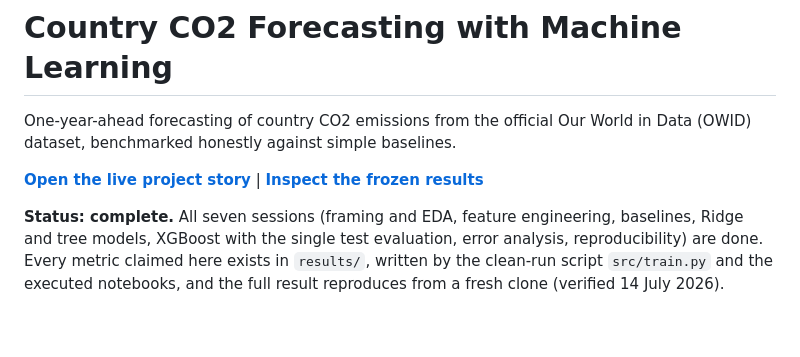
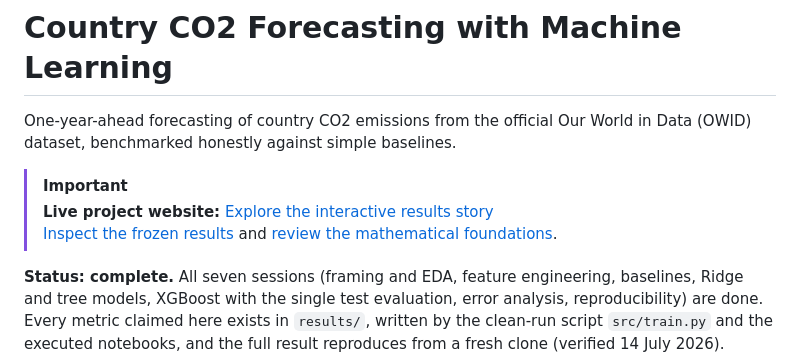
Before and after one commit to khawar89/energy-carbon-forecast-ml, a Markdown page: README.md, the part around the change. Drawn GitHub-style; blank space fills up the shorter version.

Commit message:
Highlight live project in README

```diff
--- a/README.md
+++ b/README.md
@@ -2,7 +2,9 @@
 
 One-year-ahead forecasting of country CO2 emissions from the official Our World in Data (OWID) dataset, benchmarked honestly against simple baselines.
 
-**[Open the live project story](https://khawar89.github.io/energy-carbon-forecast-ml/)** | **[Inspect the frozen results](results/model_comparison.csv)**
+> [!IMPORTANT]
+> **Live project website:** [Explore the interactive results story](https://khawar89.github.io/energy-carbon-forecast-ml/)
+> [Inspect the frozen results](results/model_comparison.csv) and [review the mathematical foundations](math/main.pdf).
 
 **Status: complete.** All seven sessions (framing and EDA, feature engineering, baselines, Ridge and tree models, XGBoost with the single test evaluation, error analysis, reproducibility) are done. Every metric claimed here exists in `results/`, written by the clean-run script `src/train.py` and the executed notebooks, and the full result reproduces from a fresh clone (verified 14 July 2026). Extensions (multi-year horizons, SHAP, uncertainty intervals, deployment) are deliberately out of scope until re-opened as new, pre-registered experiments.
 
```
